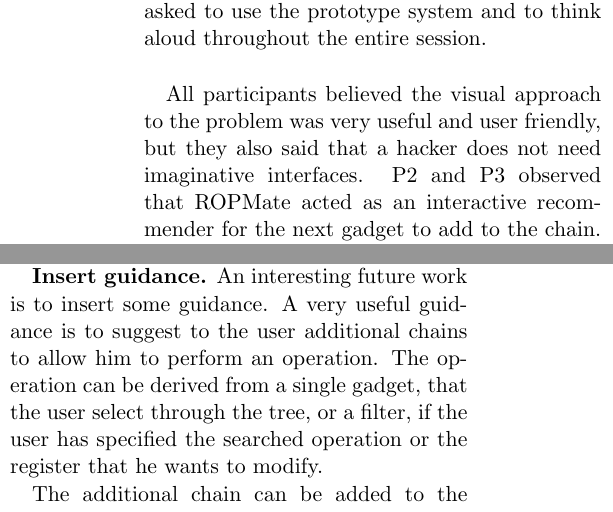
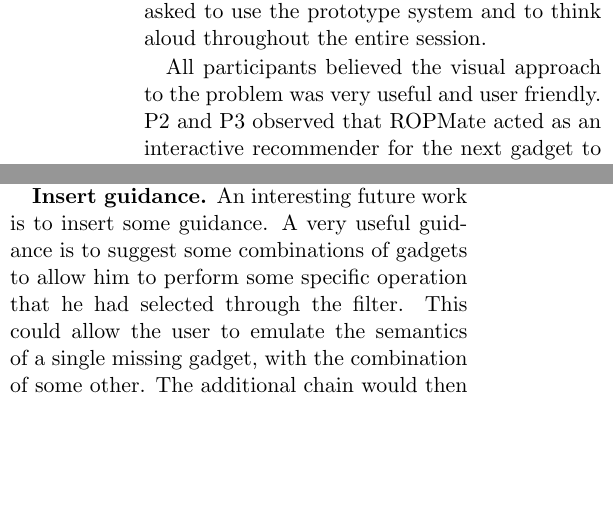
Before and after one commit to pietroborrello/RopMate, a LaTeX paper (RopVis_paper/main.tex): two parts of the columns of page 8 of 9, joined at a grey line, cut so that both start at the same text, the shorter picture padded with empty space. Compiled offline with pdfLaTeX.

Commit message:
paper update

```diff
--- a/RopVis_paper/main.tex
+++ b/RopVis_paper/main.tex
@@ -224,7 +224,7 @@ It is important to note that it is possible that more than one gadget will have
 \section{User Evaluation}
 It was conducted a session to gather preliminary user feedback from 4 participants that are experts in Cyber Security. The goal of the session was to obtain preliminary feedback on the general usability of the prototype system. Participants were first given a short description of how the prototype system works. They were then asked to use the prototype system and to think aloud throughout the entire session.
 
-All participants believed the visual approach to the problem was very useful and user friendly, but they also said that a hacker does not need imaginative interfaces. P2 and P3 observed that ROPMate acted as an interactive recommender for the next gadget to add to the chain. P4 commented that this approach to create the ROPChain allowed him to not be overwhelmed by useless gadgets. All participants thought that the interaction technique of clicking and filtering gadgets in the tree was easy to understand and found the classification helpful for searching efficiently the right gadget.
+All participants believed the visual approach to the problem was very useful and user friendly. P2 and P3 observed that ROPMate acted as an interactive recommender for the next gadget to add to the chain. P4 commented that this approach to create the ROPChain allowed him to not be overwhelmed by useless gadgets. All participants thought that the interaction technique of clicking and filtering gadgets in the tree was easy to understand and found the classification helpful for searching efficiently the right gadget.
 
 P1 and P2 appreciated that the histograms of the gadgets allowed them to have a visual representation of the number of registers modified and if the gadget access the memory or not. P3 expressed some frustration about the dragging of gadgets in the presence of a long chain. P4 commented that it would have been nice to support advanced filters.
 
@@ -243,7 +243,7 @@ In a future work we can consider the possibility to select the gadget that the u
 
 A possible solution, to be integrated in a future work, could be to synchronize drag of the gadget and scroll of the view.
 
-\textbf{Insert guidance.} An interesting future work is to insert some guidance. A very useful guidance is to suggest to the user additional chains to allow him to perform an operation. The operation can be derived from a single gadget, that the user select through the tree, or a filter, if the user has specified the searched operation or the register that he wants to modify.
+\textbf{Insert guidance.} An interesting future work is to insert some guidance. A very useful guidance is to suggest some combinations of gadgets to allow him to perform some specific operation that he had selected through the filter. This could allow the user to emulate the semantics of a single missing gadget, with the combination of some other. The additional chain would then be added to the built ROPChain and once added can be modified adding or removing gadgets.
 
-The additional chain can be added to the built ROPChain and once added can be modified adding or removing gadgets.
+The guidance is not easy to implement because the system should analyze all the possible combinations of the gadgets. The problem would be exponential, therefore infeasible. Future work will involve designing some additional heuristics to cope with the problem.
 
```
Also changed, not shown: RopVis_paper/__latexindent_temp.tex (added, +1 -0 lines), RopVis_paper/main.pdf, RopVis_paper/main.tex (1 more changed lines), 3 other files.
